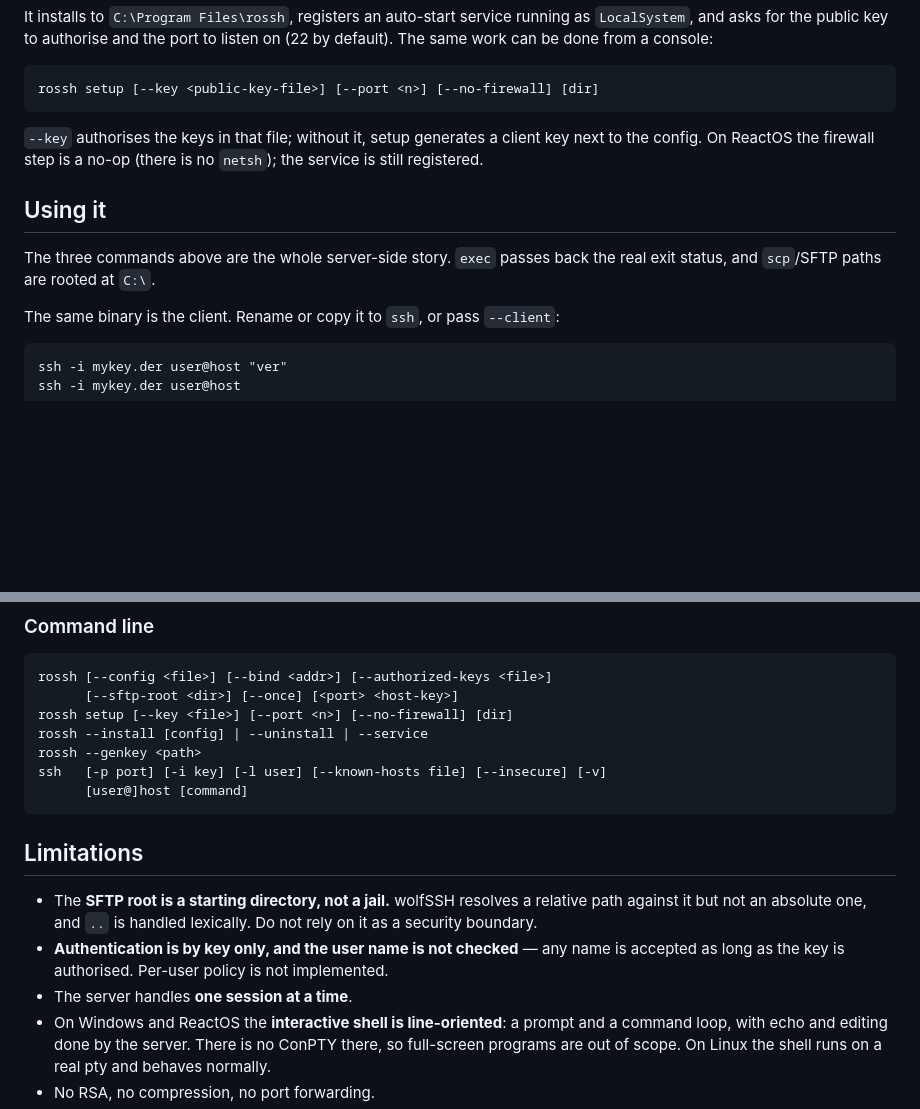
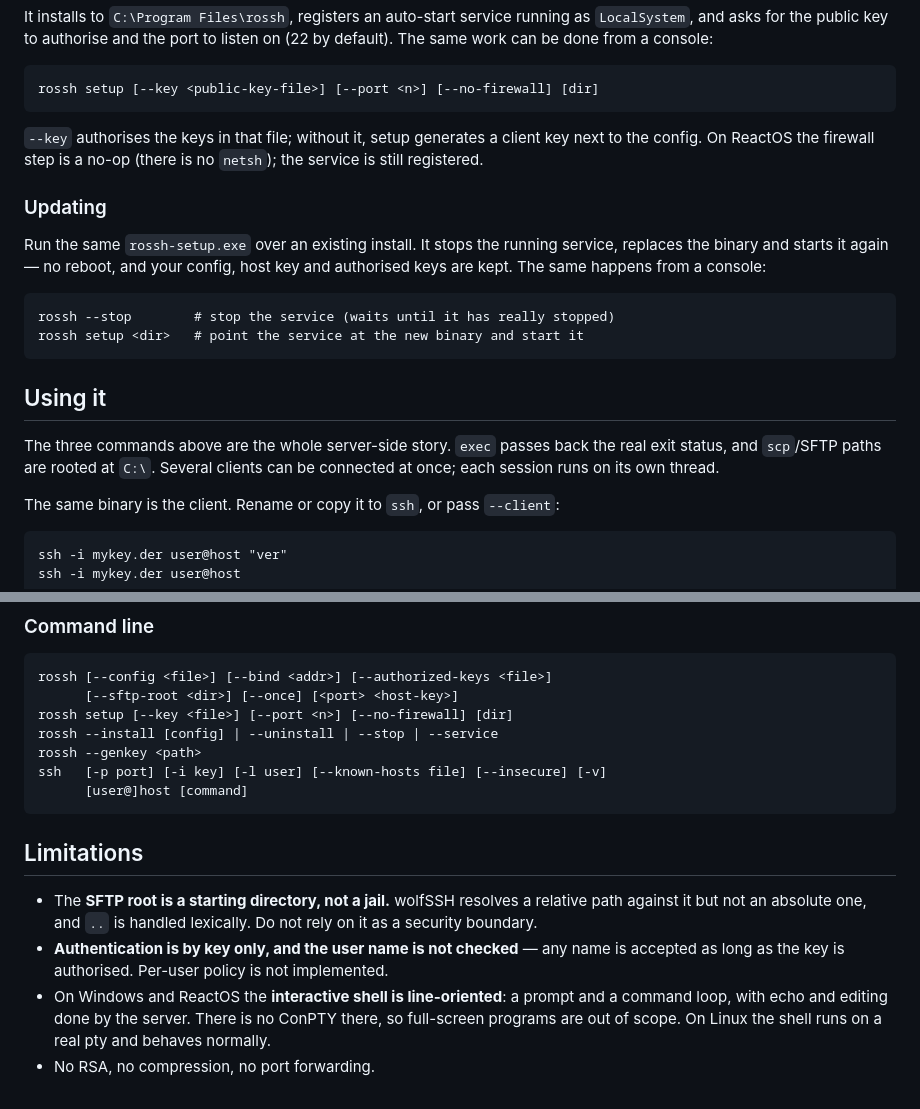
Before and after one commit to xmeadow/rossh, a Markdown page: README.md, 2 parts joined by grey strips. GitHub-like rendering; blank space fills up the shorter version.

````diff
--- a/README.md
+++ b/README.md
@@ -53,10 +53,22 @@ rossh setup [--key <public-key-file>] [--port <n>] [--no-firewall] [dir]
 key next to the config. On ReactOS the firewall step is a no-op (there is no
 `netsh`); the service is still registered.
 
+### Updating
+
+Run the same `rossh-setup.exe` over an existing install. It stops the running
+service, replaces the binary and starts it again — no reboot, and your config,
+host key and authorised keys are kept. The same happens from a console:
+
+```
+rossh --stop        # stop the service (waits until it has really stopped)
+rossh setup <dir>   # point the service at the new binary and start it
+```
+
 ## Using it
 
 The three commands above are the whole server-side story. `exec` passes back the
-real exit status, and `scp`/SFTP paths are rooted at `C:\`.
+real exit status, and `scp`/SFTP paths are rooted at `C:\`. Several clients can be
+connected at once; each session runs on its own thread.
 
 The same binary is the client. Rename or copy it to `ssh`, or pass `--client`:
 
@@ -121,7 +133,7 @@ every connection, so adding or removing a key takes effect on the next login.
 rossh [--config <file>] [--bind <addr>] [--authorized-keys <file>]
       [--sftp-root <dir>] [--once] [<port> <host-key>]
 rossh setup [--key <file>] [--port <n>] [--no-firewall] [dir]
-rossh --install [config] | --uninstall | --service
+rossh --install [config] | --uninstall | --stop | --service
 rossh --genkey <path>
 ssh   [-p port] [-i key] [-l user] [--known-hosts file] [--insecure] [-v]
       [user@]host [command]
@@ -135,7 +147,6 @@ ssh   [-p port] [-i key] [-l user] [--known-hosts file] [--insecure] [-v]
 - **Authentication is by key only, and the user name is not checked** — any name
   is accepted as long as the key is authorised. Per-user policy is not
   implemented.
-- The server handles **one session at a time**.
 - On Windows and ReactOS the **interactive shell is line-oriented**: a prompt and
   a command loop, with echo and editing done by the server. There is no ConPTY
   there, so full-screen programs are out of scope. On Linux the shell runs on a
````
Also changed, not shown: docs/reactos.md (+6 -4 lines), spec.md (+0 -2 lines).
